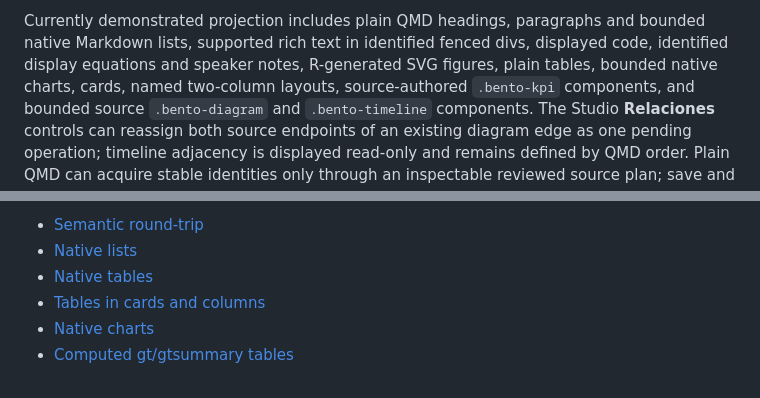
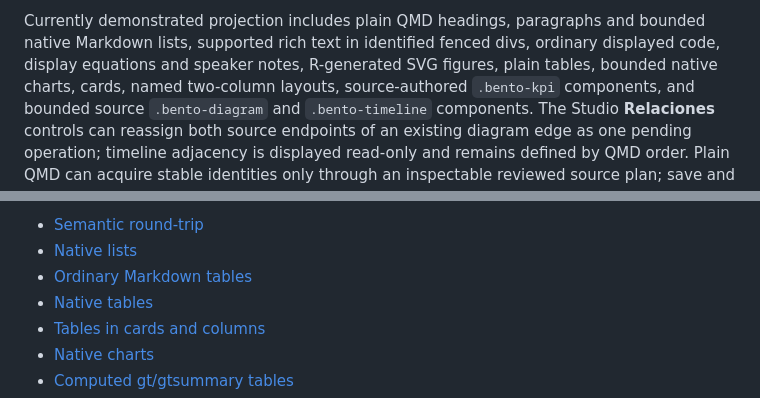
Before and after one commit to brianmsm/quarto-bento, a Markdown page: README.md, 2 parts joined by grey strips. Drawn GitHub-style.

Commit message:
docs: expose ordinary code math and table authoring support

```diff
--- a/README.md
+++ b/README.md
@@ -60,7 +60,7 @@ changed uncaptured output is refused.
 
 Currently demonstrated projection includes plain QMD headings, paragraphs and
 bounded native Markdown lists,
-supported rich text in identified fenced divs, displayed code, identified
+supported rich text in identified fenced divs, ordinary displayed code,
 display equations and speaker notes, R-generated SVG figures, plain tables,
 bounded native charts, cards, named two-column layouts, source-authored
 `.bento-kpi` components, and bounded source `.bento-diagram` and
@@ -83,6 +83,7 @@ sources include:
 
 - [Semantic round-trip](examples/semantic-roundtrip/deck.qmd)
 - [Native lists](examples/native-lists/deck.qmd)
+- [Ordinary Markdown tables](examples/plain-tables/deck.qmd)
 - [Native tables](examples/native-tables/deck.qmd)
 - [Tables in cards and columns](examples/composed-tables/deck.qmd)
 - [Native charts](examples/native-charts/deck.qmd)
```
Also changed, not shown: docs/ACCEPTANCE_GAPS.md (+5 -1 lines).
